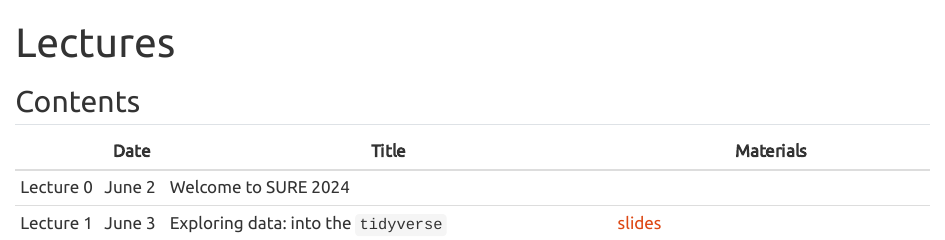
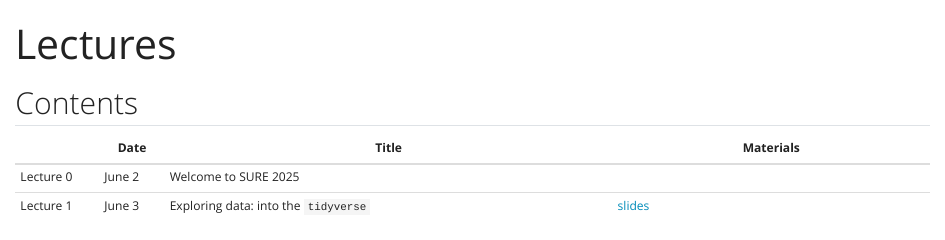
Before and after one commit to 36-SURE/2025, a Quarto document (lectures.qmd): the page in a window 1100 px wide, from its top. Rendered offline with R 4.5, knitr and Pandoc in place of Quarto, with nearby package versions.

Commit message:
change theme

```diff
--- a/_quarto.yml
+++ b/_quarto.yml
@@ -17,7 +17,7 @@ website:
 
 format:
   html:
-    theme: united
+    theme: yeti
     css: styles.css
 
 execute:
--- a/lectures.qmd
+++ b/lectures.qmd
@@ -6,7 +6,7 @@ title: "Lectures"
 
 |            | Date    | Title                                                     | Materials                                |
 |------------|---------|-----------------------------------------------------------|------------------------------------------|
-| Lecture 0  | June 2  | Welcome to SURE 2024                                      |                                          |
+| Lecture 0  | June 2  | Welcome to SURE 2025                                      |                                          |
 | Lecture 1  | June 3  | Exploring data: into the `tidyverse`                      | [slides](lectures/01-explore.qmd)        |
 
 <!--
```
Also changed, not shown: git-setup.qmd (+2 -1 lines), 1 other file.
